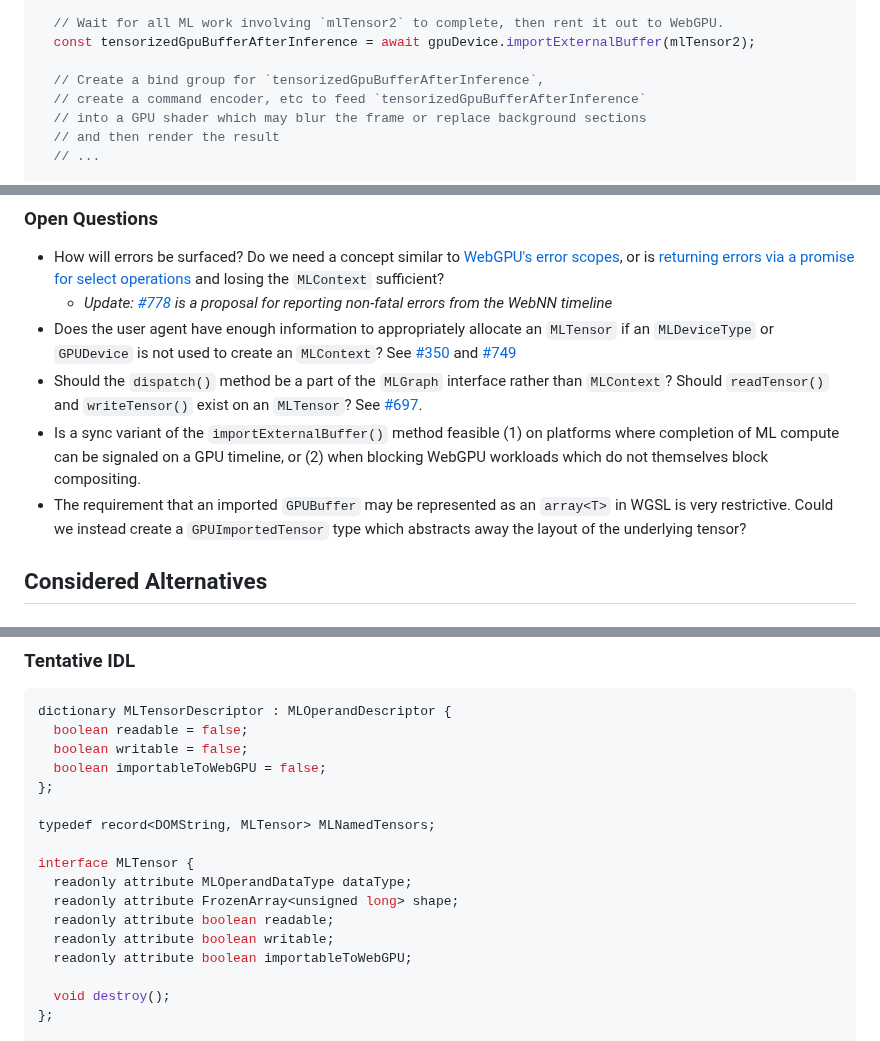
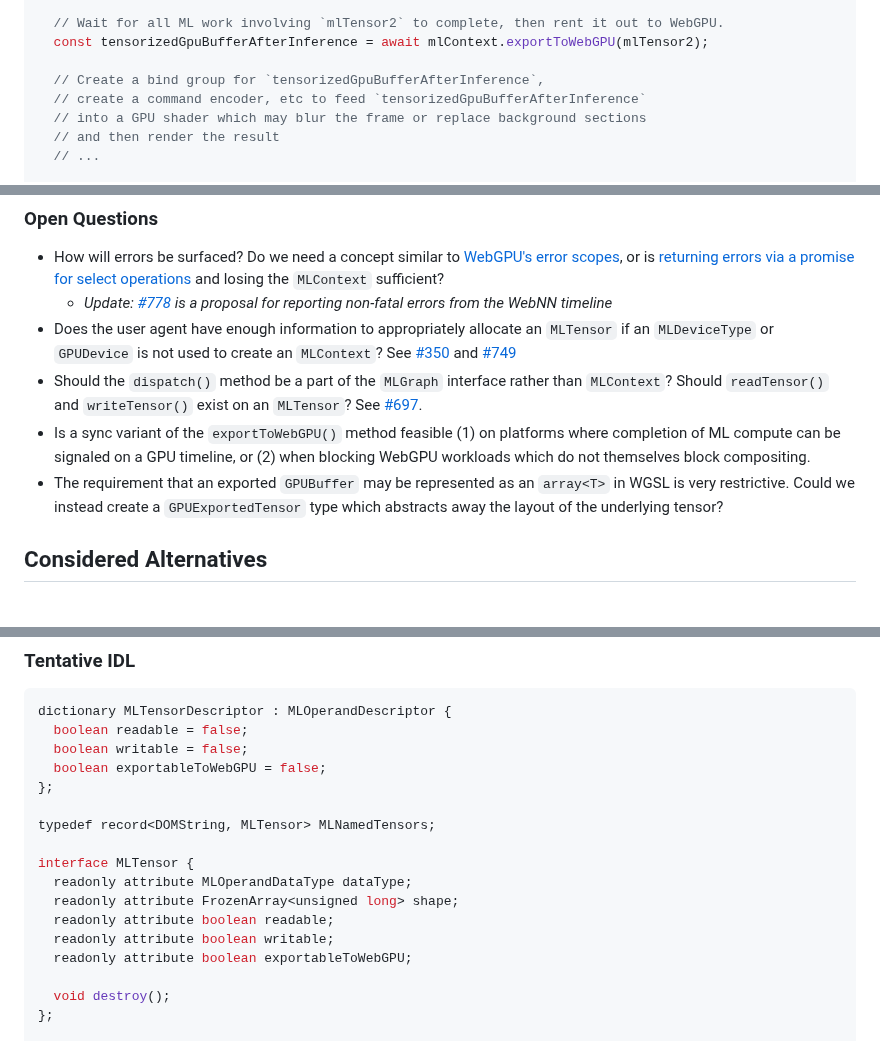
Before and after one commit to webmachinelearning/webnn, a Markdown page: mltensor-explainer.md, 3 parts joined by grey strips. Drawn GitHub-style.

```diff
--- a/mltensor-explainer.md
+++ b/mltensor-explainer.md
@@ -234,7 +234,7 @@ const applyEffectToFrame = async () => {
   );
 
   // Wait for all ML work involving `mlTensor2` to complete, then rent it out to WebGPU.
-  const tensorizedGpuBufferAfterInference = await gpuDevice.importExternalBuffer(mlTensor2);
+  const tensorizedGpuBufferAfterInference = await mlContext.exportToWebGPU(mlTensor2);
 
   // Create a bind group for `tensorizedGpuBufferAfterInference`,
   // create a command encoder, etc to feed `tensorizedGpuBufferAfterInference`
@@ -296,8 +296,8 @@ It's possible `compute()` may have a performance advantage on some platforms for
   - *Update: [#778](https://github.com/webmachinelearning/webnn/issues/778) is a proposal for reporting non-fatal errors from the WebNN timeline*
 - Does the user agent have enough information to appropriately allocate an `MLTensor` if an `MLDeviceType` or `GPUDevice` is not used to create an `MLContext`? See [#350](https://github.com/webmachinelearning/webnn/issues/350) and [#749](https://github.com/webmachinelearning/webnn/issues/749)
 - Should the `dispatch()` method be a part of the `MLGraph` interface rather than `MLContext`? Should `readTensor()` and `writeTensor()` exist on an `MLTensor`? See [#697](https://github.com/webmachinelearning/webnn/issues/697).
-- Is a sync variant of the `importExternalBuffer()` method feasible (1) on platforms where completion of ML compute can be signaled on a GPU timeline, or (2) when blocking WebGPU workloads which do not themselves block compositing.
-- The requirement that an imported `GPUBuffer` may be represented as an `array<T>` in WGSL is very restrictive. Could we instead create a `GPUImportedTensor` type which abstracts away the layout of the underlying tensor?
+- Is a sync variant of the `exportToWebGPU()` method feasible (1) on platforms where completion of ML compute can be signaled on a GPU timeline, or (2) when blocking WebGPU workloads which do not themselves block compositing.
+- The requirement that an exported `GPUBuffer` may be represented as an `array<T>` in WGSL is very restrictive. Could we instead create a `GPUExportedTensor` type which abstracts away the layout of the underlying tensor?
 
 ## Considered Alternatives
 
@@ -382,7 +382,7 @@ Many thanks for valuable feedback and advice from:
 dictionary MLTensorDescriptor : MLOperandDescriptor {
   boolean readable = false;
   boolean writable = false;
-  boolean importableToWebGPU = false;
+  boolean exportableToWebGPU = false;
 };
 
 typedef record<DOMString, MLTensor> MLNamedTensors;
@@ -392,7 +392,7 @@ interface MLTensor {
   readonly attribute FrozenArray<unsigned long> shape;
   readonly attribute boolean readable;
   readonly attribute boolean writable;
-  readonly attribute boolean importableToWebGPU;
+  readonly attribute boolean exportableToWebGPU;
 
   void destroy();
 };
```
Also changed, not shown: other parts of mltensor-explainer.md (+13 -18 lines).
